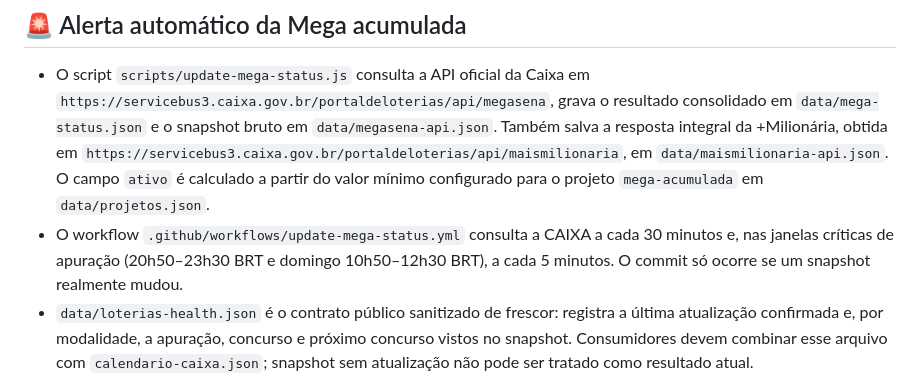
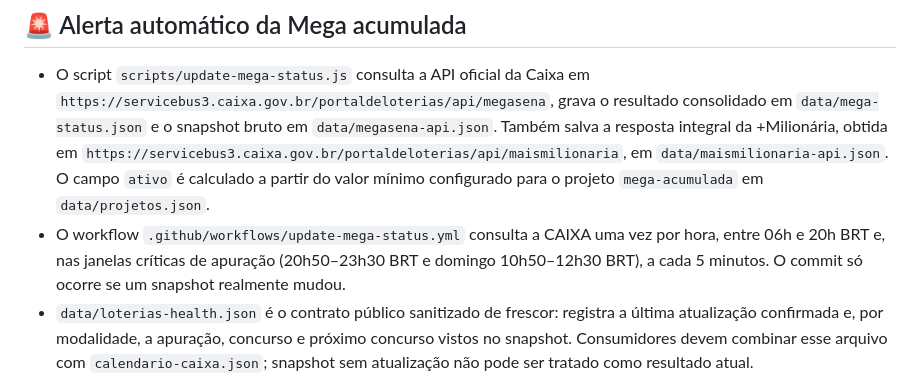
Before and after one commit to borgesfernando/boloesdoborges, a Markdown page: README.md, the part around the change. Drawn GitHub-style.

Commit message:
docs(loterias): alinhar política de execução econômica

```diff
--- a/README.md
+++ b/README.md
@@ -76,7 +76,7 @@ Em resumo: **edite apenas este `faq.json`** e deixe o workflow cuidar de manter
 ## 🚨 Alerta automático da Mega acumulada
 
 - O script `scripts/update-mega-status.js` consulta a API oficial da Caixa em `https://servicebus3.caixa.gov.br/portaldeloterias/api/megasena`, grava o resultado consolidado em `data/mega-status.json` e o snapshot bruto em `data/megasena-api.json`. Também salva a resposta integral da +Milionária, obtida em `https://servicebus3.caixa.gov.br/portaldeloterias/api/maismilionaria`, em `data/maismilionaria-api.json`. O campo `ativo` é calculado a partir do valor mínimo configurado para o projeto `mega-acumulada` em `data/projetos.json`.
-- O workflow `.github/workflows/update-mega-status.yml` consulta a CAIXA a cada 30 minutos e, nas janelas críticas de apuração (20h50–23h30 BRT e domingo 10h50–12h30 BRT), a cada 5 minutos. O commit só ocorre se um snapshot realmente mudou.
+- O workflow `.github/workflows/update-mega-status.yml` consulta a CAIXA uma vez por hora, entre 06h e 20h BRT e, nas janelas críticas de apuração (20h50–23h30 BRT e domingo 10h50–12h30 BRT), a cada 5 minutos. O commit só ocorre se um snapshot realmente mudou.
 - `data/loterias-health.json` é o contrato público sanitizado de frescor: registra a última atualização confirmada e, por modalidade, a apuração, concurso e próximo concurso vistos no snapshot. Consumidores devem combinar esse arquivo com `calendario-caixa.json`; snapshot sem atualização não pode ser tratado como resultado atual.
 - Sempre que `data/mega-status.json` muda, o workflow `.github/workflows/sync-mega-status-novo-site.yml` copia o arquivo para `borgesfernando/novo-site/src/data/mega-status.json` – assim o banner automático aparece tanto na landing antiga (VPS) quanto no novo site Astro.
 - A home (`index.html`) e a página `boloes/acumulados/mega-acumulada.html` leem esse JSON e exibem o destaque apenas quando `ativo: true`. No front-end, o alerta é automaticamente ocultado assim que a data/horário de fechamento (18h do dia anterior ao sorteio) é atingida.
```
